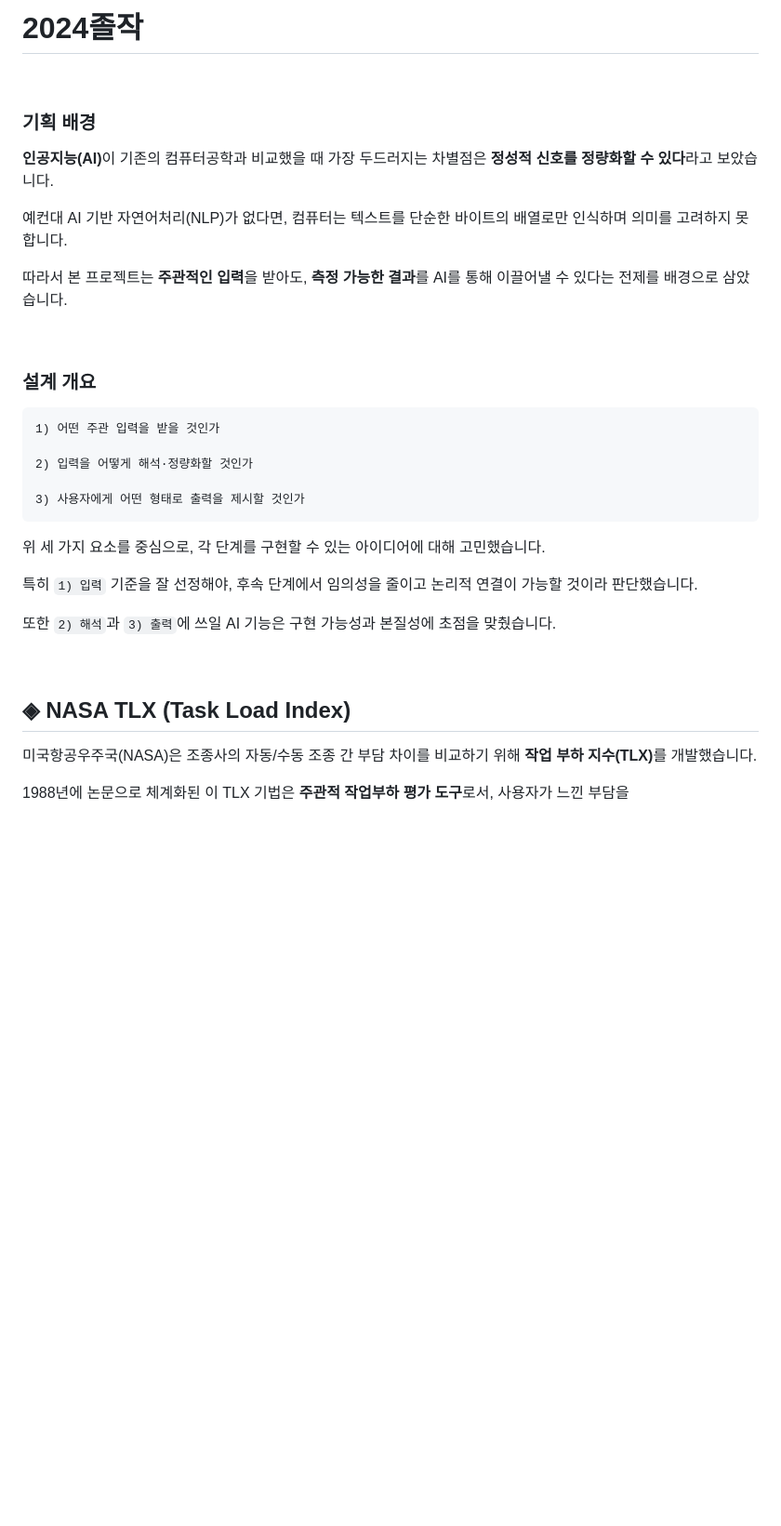
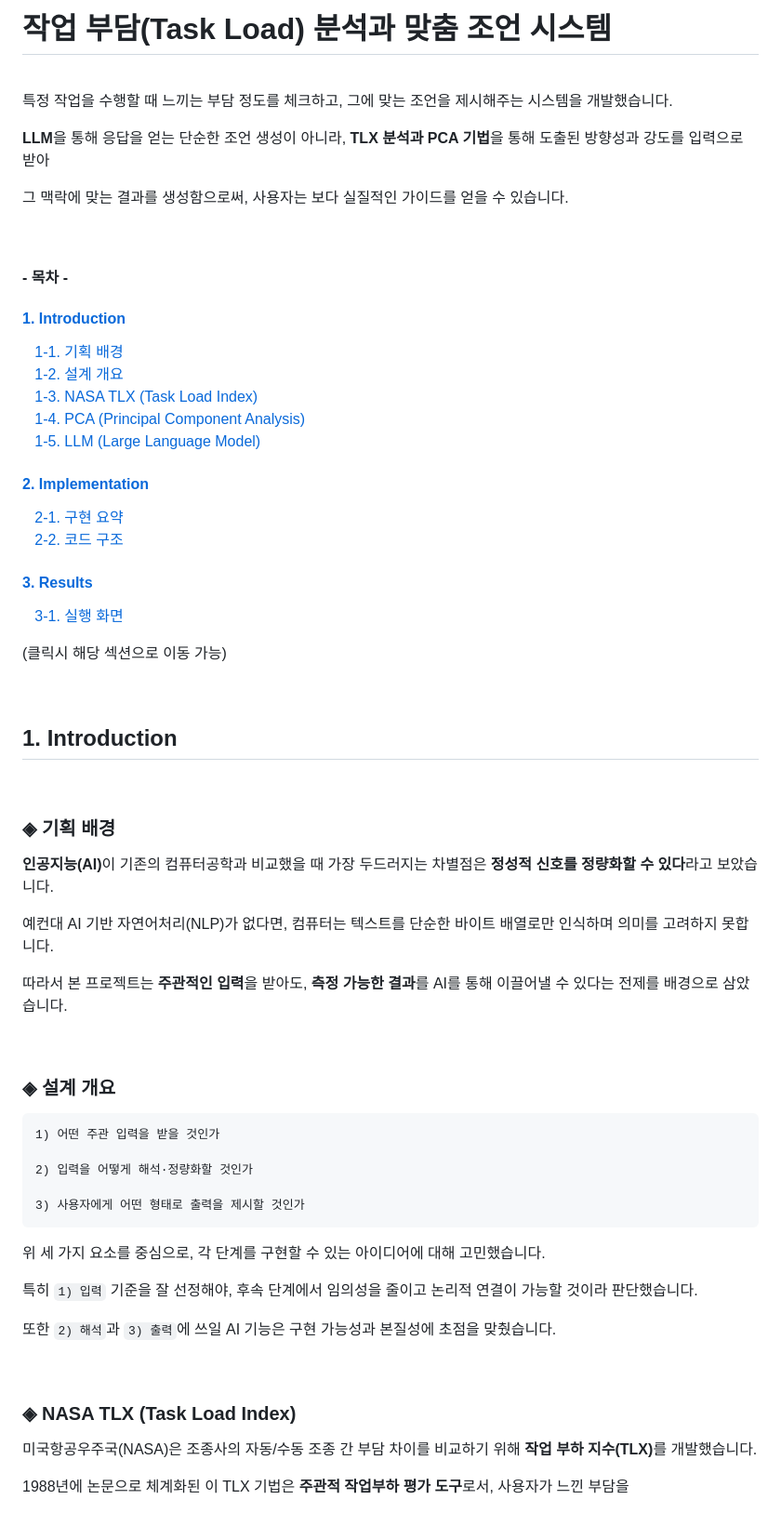
Before and after one commit to HyeJinSeok/2024-Graduation-Work, a Markdown page: README.md, the part around the change printed below. Shown: that part at 93% size. Drawn GitHub-style; blank space fills up the shorter version.

````diff
--- a/README.md
+++ b/README.md
@@ -1,18 +1,50 @@
-# 2024졸작
+# 작업 부담(Task Load) 분석과 맞춤 조언 시스템
 
 <br>
 
-### 기획 배경
+특정 작업을 수행할 때 느끼는 부담 정도를 체크하고, 그에 맞는 조언을 제시해주는 시스템을 개발했습니다. <br>
+
+**LLM**을 통해 응답을 얻는 단순한 조언 생성이 아니라, **TLX 분석과 PCA 기법**을 통해 도출된 방향성과 강도를 입력으로 받아 <br>
+
+그 맥락에 맞는 결과를 생성함으로써, 사용자는 보다 실질적인 가이드를 얻을 수 있습니다.
+
+<br>
+
+#### - 목차 -
+
+#### [1. Introduction](#1-introduction)
+&nbsp;&nbsp; [1-1. 기획 배경](#-기획-배경)
+&nbsp;&nbsp; [1-2. 설계 개요](#-설계-개요)
+&nbsp;&nbsp; [1-3. NASA TLX (Task Load Index)](#-nasa-tlx-task-load-index)
+&nbsp;&nbsp; [1-4. PCA (Principal Component Analysis)](#-pca-principal-component-analysis)
+&nbsp;&nbsp; [1-5. LLM (Large Language Model)](#-llm-large-language-model)
+
+#### [2. Implementation](#2-implementation)
+&nbsp;&nbsp; [2-1. 구현 요약](#-예시-소주제1)
+&nbsp;&nbsp; [2-2. 코드 구조](#-예시-소주제2)
+
+#### [3. Results](#3-results)
+&nbsp;&nbsp; [3-1. 실행 화면](#-예시-소주제)
+
+(클릭시 해당 섹션으로 이동 가능)
+
+<br>
+
+## 1. Introduction
+
+<br>
+
+### ◈ 기획 배경
 
 <strong>인공지능(AI)</strong>이 기존의 컴퓨터공학과 비교했을 때 가장 두드러지는 차별점은 **정성적 신호를 정량화할 수 있다**라고 보았습니다. <br>
 
-예컨대 AI 기반 자연어처리(NLP)가 없다면, 컴퓨터는 텍스트를 단순한 바이트의 배열로만 인식하며 의미를 고려하지 못합니다. <br>
+예컨대 AI 기반 자연어처리(NLP)가 없다면, 컴퓨터는 텍스트를 단순한 바이트 배열로만 인식하며 의미를 고려하지 못합니다. <br>
 
 따라서 본 프로젝트는 **주관적인 입력**을 받아도, **측정 가능한 결과**를 AI를 통해 이끌어낼 수 있다는 전제를 배경으로 삼았습니다.
 
 <br>
 
-### 설계 개요
+### ◈ 설계 개요
 
 ```
 1) 어떤 주관 입력을 받을 것인가
@@ -30,8 +62,7 @@
 
 <br>
 
-## ◈ NASA TLX (Task Load Index)
-
+### ◈ NASA TLX (Task Load Index)
 
 미국항공우주국(NASA)은 조종사의 자동/수동 조종 간 부담 차이를 비교하기 위해 <strong>작업 부하 지수(TLX)</strong>를 개발했습니다. <br>
 
````
Also changed, not shown: other parts of README.md (+38 -9 lines), images/llm.png (added).
